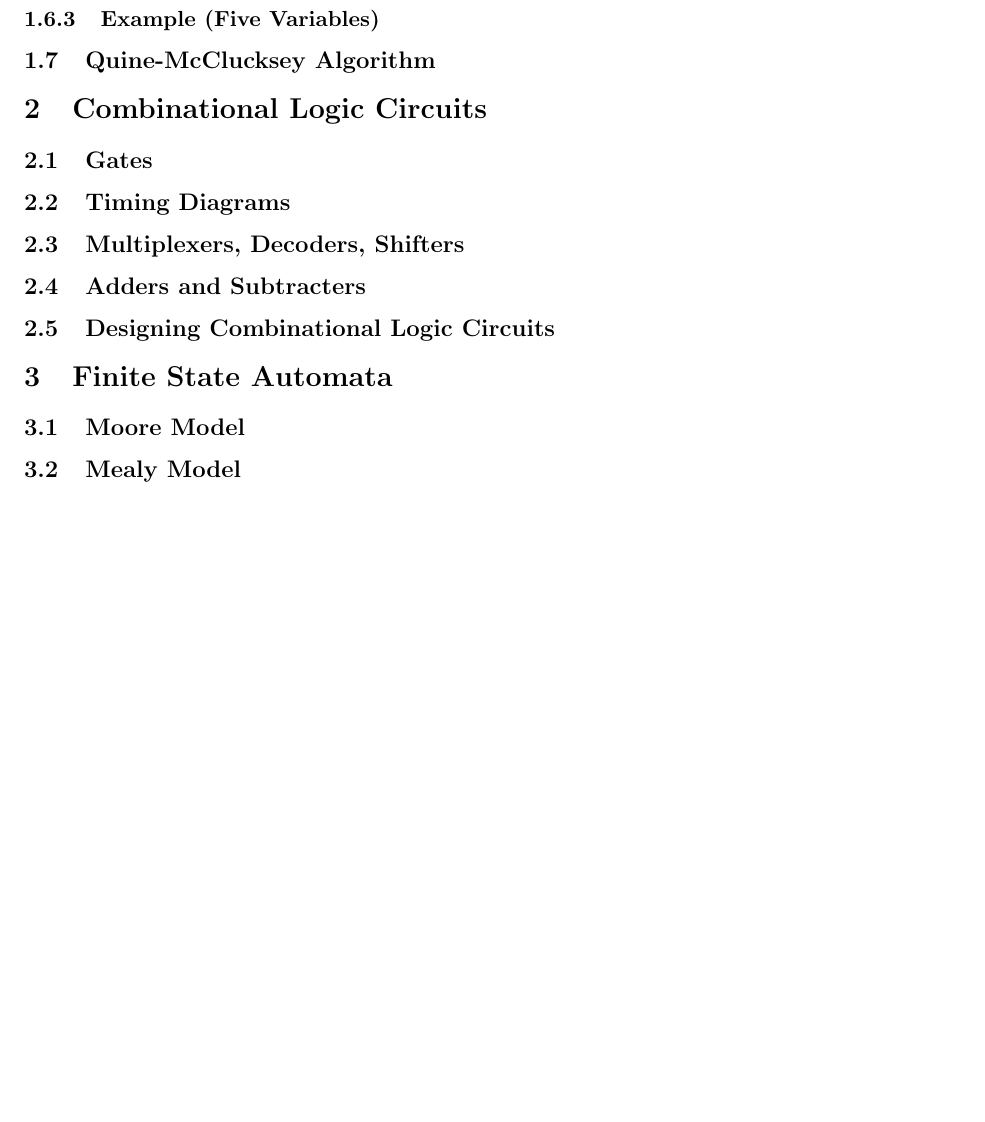
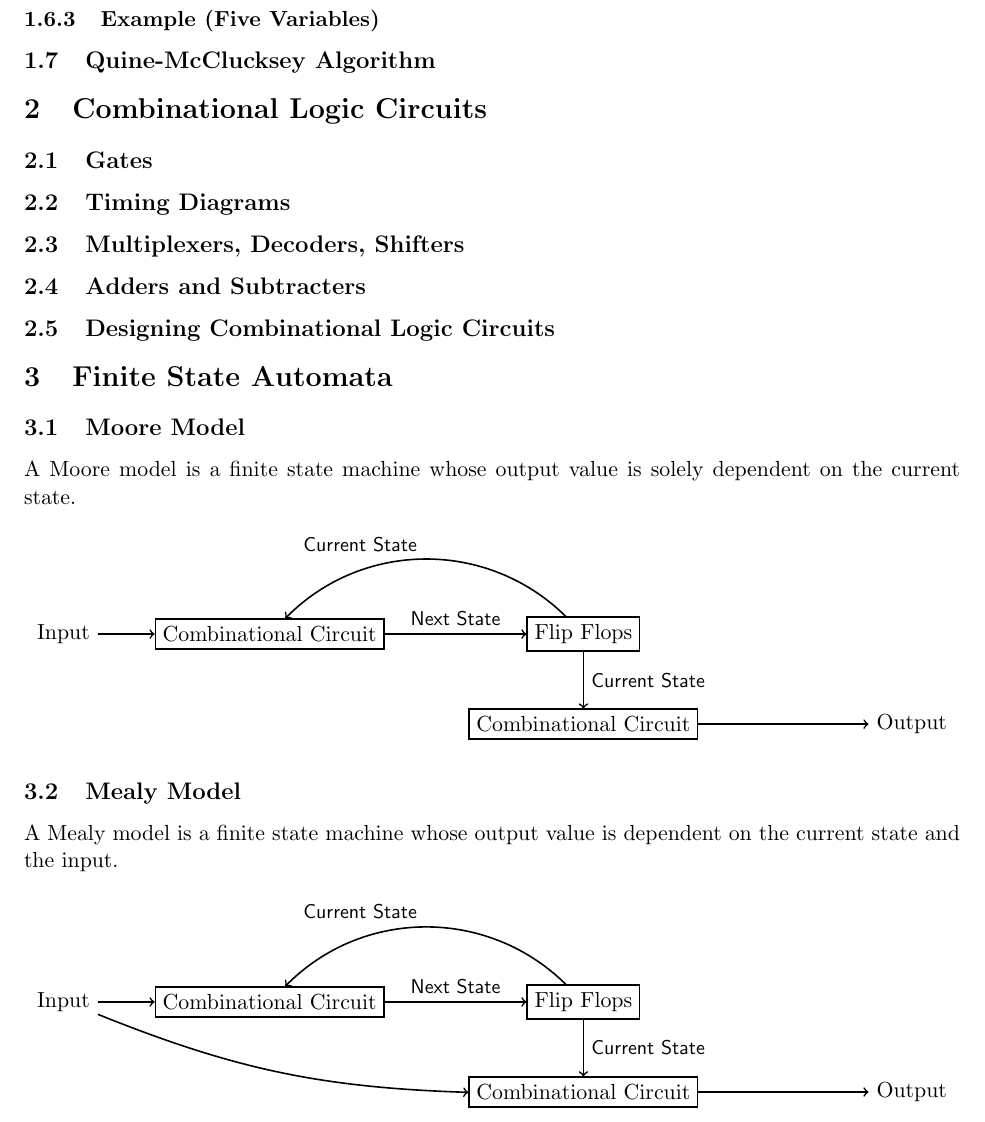
Before and after one commit to DavisCSClub/ECS154A, a LaTeX document (StudyGuide/main.tex): part of page 9 of 17 before the commit and part of page 9 of 18 after it, cut so that both start at the same text, the shorter picture padded with empty space. Compiled offline with pdfLaTeX.

Commit message:
Added FSA models.

```diff
--- a/StudyGuide/main.tex
+++ b/StudyGuide/main.tex
@@ -12,7 +12,7 @@
 \usepackage{tikz}
 \usetikzlibrary{arrows}
 \usetikzlibrary{matrix,calc}
-
+\usetikzlibrary{positioning}
 %isolated term
 %#1 - Optional. Space between node and grouping line. Default=0
 %#2 - node
@@ -468,7 +468,50 @@ Karnaugh maps are a visual methodology to simplifying boolean expressions. When
 
 \subsection{Moore Model}
 
+A Moore model is a finite state machine whose output value is solely dependent on the current state.
+
+\begin{figure}[H]
+	\centering
+	\begin{tikzpicture}[->,thick,auto,main node/.style={rectangle,draw}]
+
+	\node[] (0) {Input};
+	\node[main node] (1) [right=1cm of 0] {Combinational Circuit};
+	\node[main node] (2) [right=2.5cm of 1] {Flip Flops};
+	\node[main node] (3) [below=1cm of 2] {Combinational Circuit};
+	\node[] (4) [right=3cm of 3] {Output};
+
+	\path[every node/.style={font=\sffamily\small}]
+	(0) edge node[] {} (1)
+	(1) edge node[above] {Next State} (2)
+	(2) edge node[right] {Current State} (3)
+	(2) edge[bend right=45] node[above left] {Current State} (1)
+	(3) edge node[] {} (4);
+	\end{tikzpicture}
+\end{figure}
+
 \subsection{Mealy Model}
+
+A Mealy model is a finite state machine whose output value is dependent on the current state and the input.
+
+\begin{figure}[H]
+	\centering
+	\begin{tikzpicture}[->,thick,auto,main node/.style={rectangle,draw}]
+
+	\node[] (0) {Input};
+	\node[main node] (1) [right=1cm of 0] {Combinational Circuit};
+	\node[main node] (2) [right=2.5cm of 1] {Flip Flops};
+	\node[main node] (3) [below=1cm of 2] {Combinational Circuit};
+	\node[] (4) [right=3cm of 3] {Output};
+
+	\path[every node/.style={font=\sffamily\small}]
+	(0) edge node[] {} (1)
+	(0) edge[bend right=10] node[below right] {} (3)
+	(1) edge node[above] {Next State} (2)
+	(2) edge node[right] {Current State} (3)
+	(2) edge[bend right=45] node[above left] {Current State} (1)
+	(3) edge node[] {} (4);
+	\end{tikzpicture}
+\end{figure}
 
 \section{Sequential Logic Circuit}
 
```
Also changed, not shown: StudyGuide/main.pdf, 1 other file.
